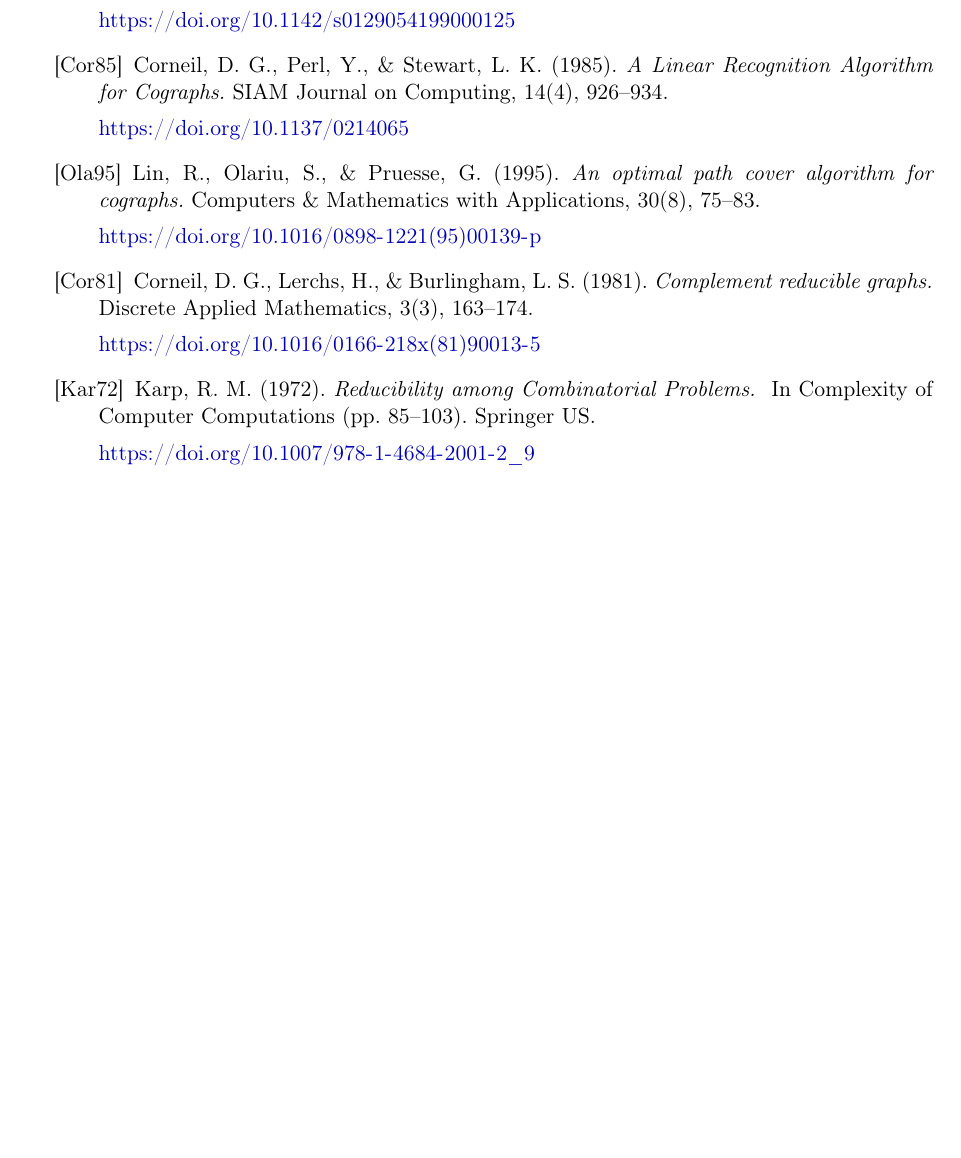
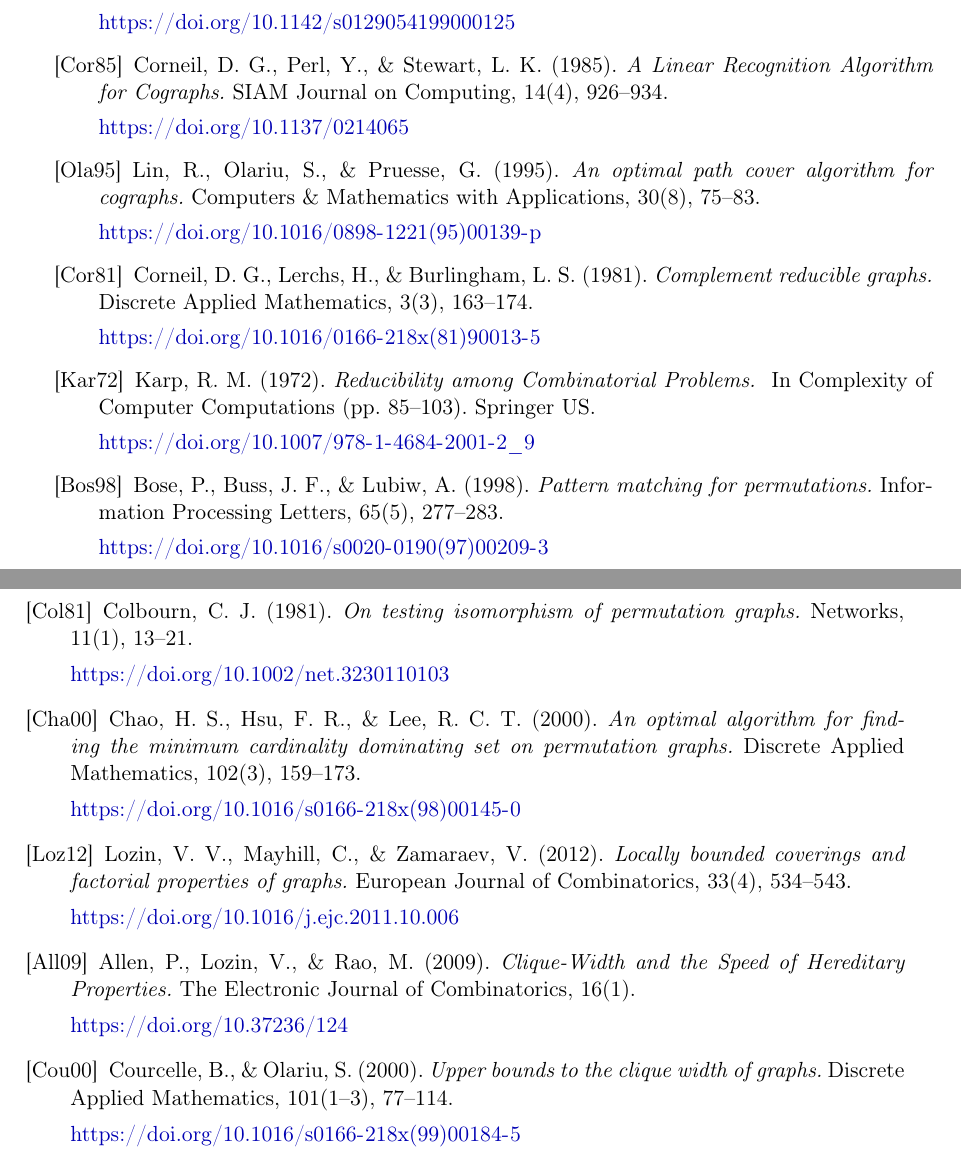
Before and after one commit to marcin-serwin/cographs, a LaTeX thesis (paper/main.tex, which reads paper/body/90-bibliography.tex): part of page 34 of 34 before the commit and two parts of pages 34 and 35 of 35 after it, the two joined at a grey line, cut so that both start at the same text, the shorter picture padded with empty space. Compiled offline with pdfLaTeX.

```diff
--- a/paper/body/90-bibliography.tex
+++ b/paper/body/90-bibliography.tex
@@ -56,4 +56,40 @@
 
     \url{https://doi.org/10.1007/978-1-4684-2001-2_9}
 
+    \bibitem[Bos98]{bose} Bose, P., Buss, J. F., \& Lubiw, A. (1998).
+    \textit{Pattern matching for permutations.}
+    Information Processing Letters, 65(5), 277–283.
+
+    \url{https://doi.org/10.1016/s0020-0190(97)00209-3}
+
+    \bibitem[Col81]{colbourn} Colbourn, C. J. (1981).
+    \textit{On testing isomorphism of permutation graphs.}
+    Networks, 11(1), 13–21.
+
+    \url{https://doi.org/10.1002/net.3230110103}
+
+    \bibitem[Cha00]{chao} Chao, H. S., Hsu, F. R., \& Lee, R. C. T. (2000).
+    \textit{An optimal algorithm for finding the minimum cardinality dominating set on permutation graphs.}
+    Discrete Applied Mathematics, 102(3), 159–173.
+
+    \url{https://doi.org/10.1016/s0166-218x(98)00145-0}
+
+    \bibitem[Loz12]{lozin} Lozin, V. V., Mayhill, C., \& Zamaraev, V. (2012).
+    \textit{Locally bounded coverings and factorial properties of graphs.}
+    European Journal of Combinatorics, 33(4), 534–543.
+
+    \url{https://doi.org/10.1016/j.ejc.2011.10.006}
+
+    \bibitem[All09]{allen} Allen, P., Lozin, V., \& Rao, M. (2009).
+    \textit{Clique-Width and the Speed of Hereditary Properties.}
+    The Electronic Journal of Combinatorics, 16(1).
+
+    \url{https://doi.org/10.37236/124}
+
+    \bibitem[Cou00]{courcelle} Courcelle, B., \& Olariu, S. (2000).
+    \textit{Upper bounds to the clique width of graphs.}
+    Discrete Applied Mathematics, 101(1–3), 77–114.
+
+    \url{https://doi.org/10.1016/s0166-218x(99)00184-5}
+
 \end{thebibliography}
```
Also changed, not shown: paper/body/10-preliminaries.tex (+1 -0 lines), paper/body/14-coproperties.tex (added, +13 -0 lines).
